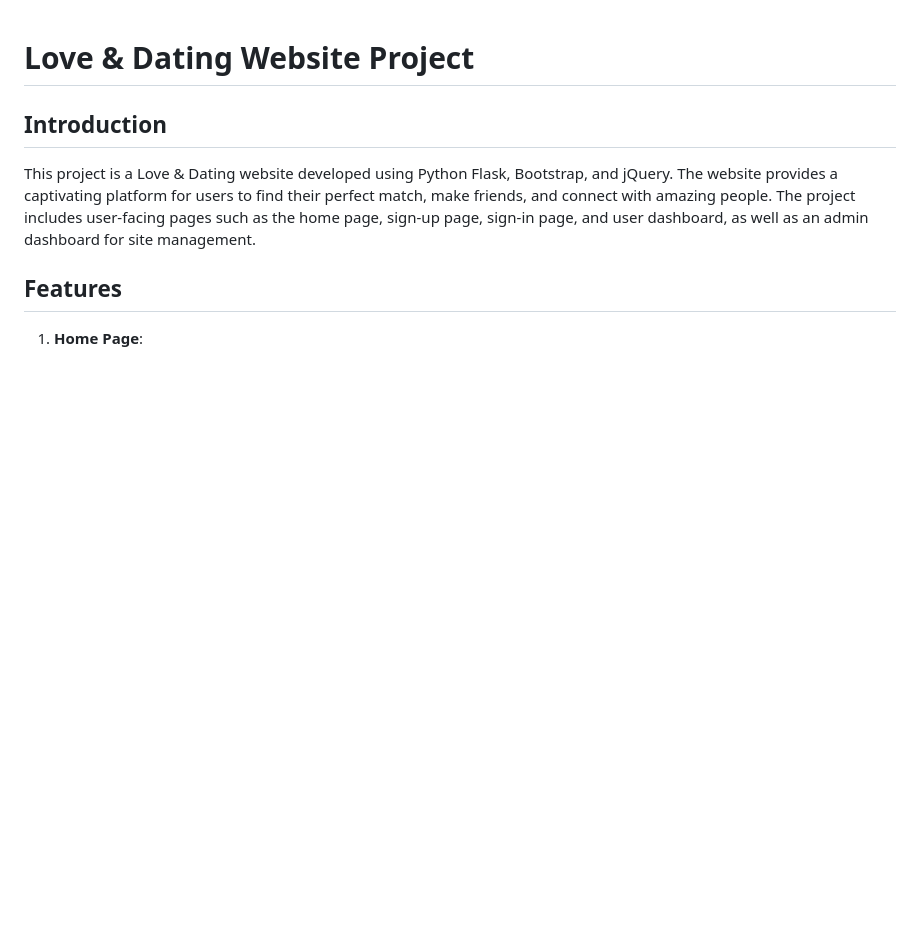
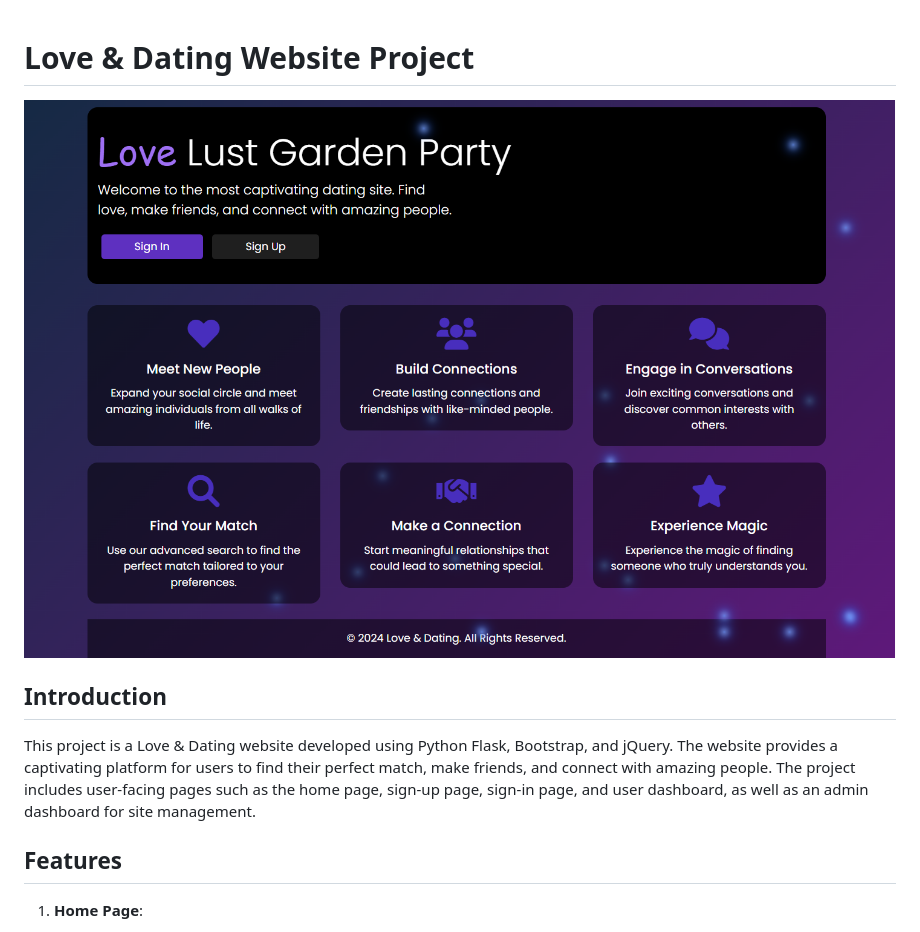
Before and after one commit to TheHackitect/love-match-flask-project, a Markdown page: readme.md, the part around the change. Drawn GitHub-style; pictures changed too: static/images/preview.PNG (added); blank space fills up the shorter version.

Commit message:
add preview image

```diff
--- a/readme.md
+++ b/readme.md
@@ -1,4 +1,6 @@
 # Love & Dating Website Project
+
+![Love match party](./static/images/preview.PNG)
 
 ## Introduction
 This project is a Love & Dating website developed using Python Flask, Bootstrap, and jQuery. The website provides a captivating platform for users to find their perfect match, make friends, and connect with amazing people. The project includes user-facing pages such as the home page, sign-up page, sign-in page, and user dashboard, as well as an admin dashboard for site management.
```
